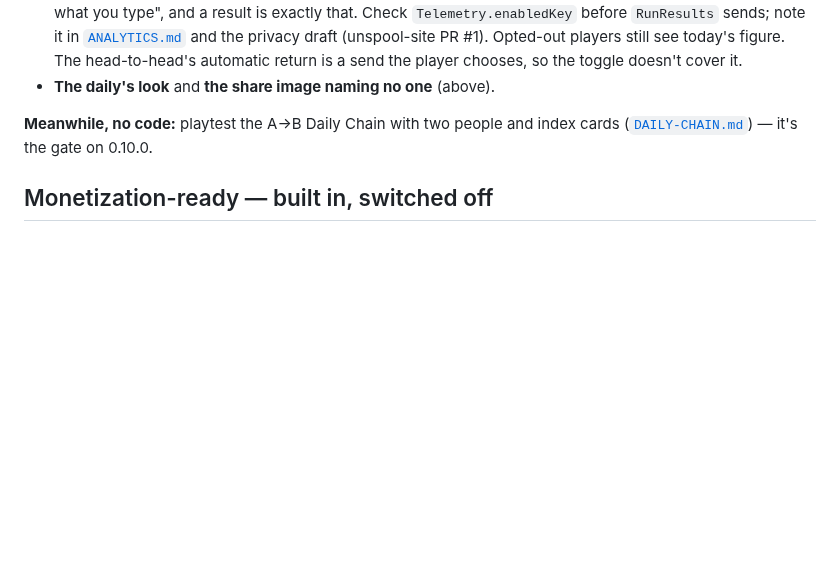
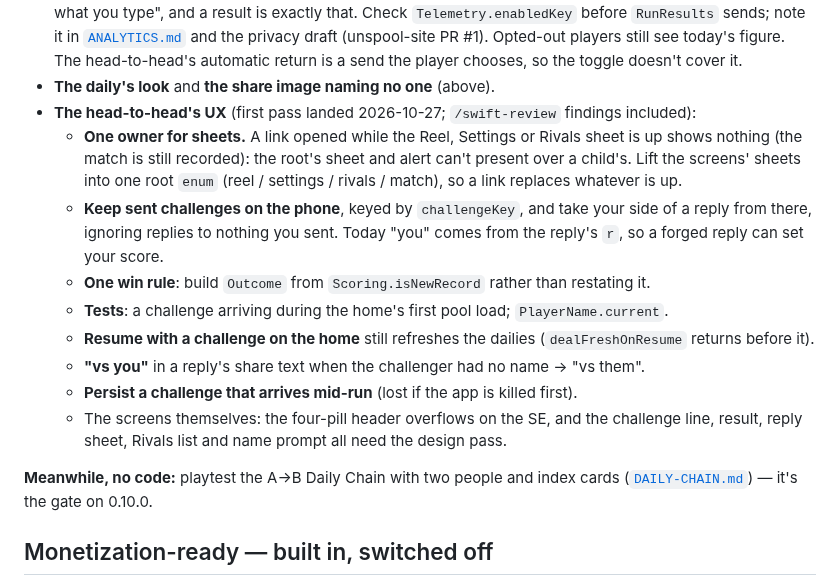
Before and after one commit to abematt/movie-chain, a Markdown page: docs/ROADMAP.md, the part around the change. Drawn GitHub-style; blank space fills up the shorter version.

Commit message:
Roadmap: the head-to-head's review findings for the tweak run
Co-Authored-By: Claude Opus 5.5 <noreply@anthropic.com>

```diff
--- a/docs/ROADMAP.md
+++ b/docs/ROADMAP.md
@@ -149,6 +149,23 @@ these together in one pass:
   The head-to-head's automatic return is a send the player chooses, so the toggle doesn't
   cover it.
 - **The daily's look** and **the share image naming no one** (above).
+- **The head-to-head's UX** (first pass landed 2026-10-27; `/swift-review` findings
+  included):
+  - **One owner for sheets.** A link opened while the Reel, Settings or Rivals sheet is
+    up shows nothing (the match is still recorded): the root's sheet and alert can't
+    present over a child's. Lift the screens' sheets into one root `enum`
+    (reel / settings / rivals / match), so a link replaces whatever is up.
+  - **Keep sent challenges on the phone**, keyed by `challengeKey`, and take your side of
+    a reply from there, ignoring replies to nothing you sent. Today "you" comes from the
+    reply's `r`, so a forged reply can set your score.
+  - **One win rule**: build `Outcome` from `Scoring.isNewRecord` rather than restating it.
+  - **Tests**: a challenge arriving during the home's first pool load; `PlayerName.current`.
+  - **Resume with a challenge on the home** still refreshes the dailies
+    (`dealFreshOnResume` returns before it).
+  - **"vs you"** in a reply's share text when the challenger had no name → "vs them".
+  - **Persist a challenge that arrives mid-run** (lost if the app is killed first).
+  - The screens themselves: the four-pill header overflows on the SE, and the challenge
+    line, result, reply sheet, Rivals list and name prompt all need the design pass.
 
 **Meanwhile, no code:** playtest the A→B Daily Chain with two people and index cards
 ([`DAILY-CHAIN.md`](DAILY-CHAIN.md)) — it's the gate on 0.10.0.
```
